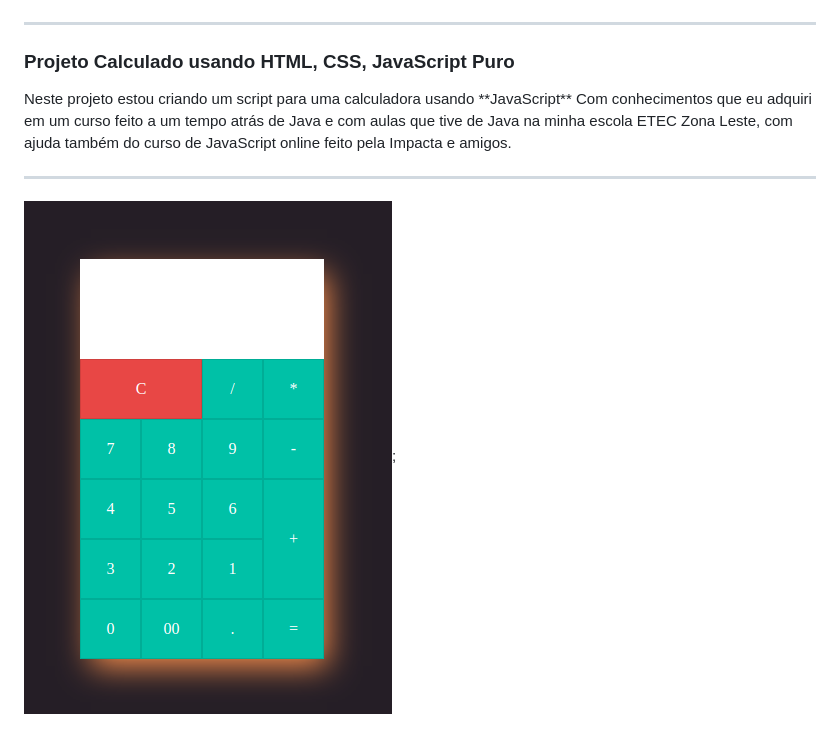
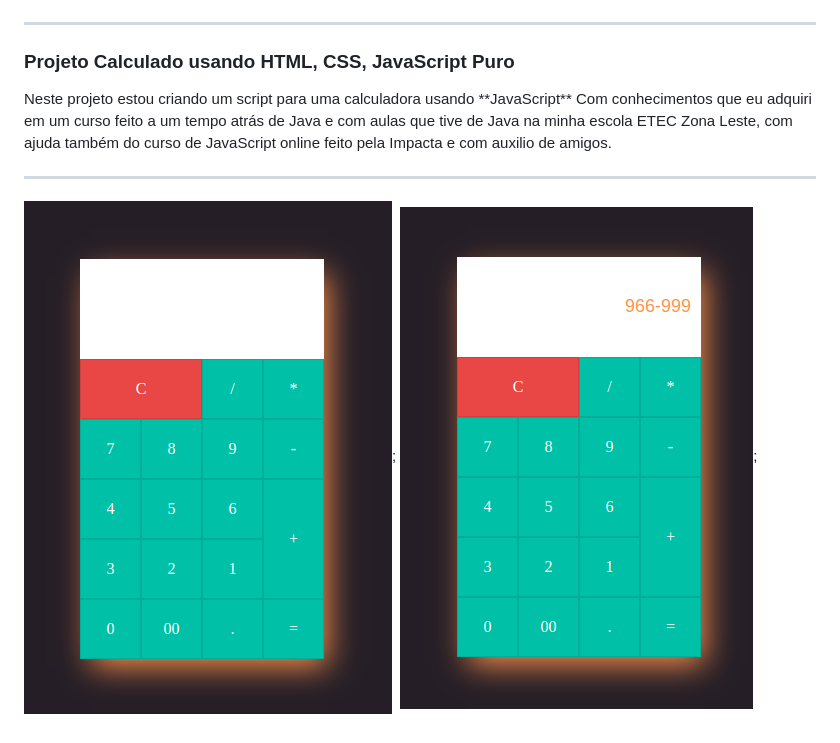
Before and after one commit to jeffersonrucu/Calculado_JavaScript_Puro, a Markdown page: README.md, the part around the change. Drawn GitHub-style; pictures changed too: Calc_captura.png (added).

```diff
--- a/README.md
+++ b/README.md
@@ -6,9 +6,10 @@
 
 ### Projeto Calculado usando HTML, CSS, JavaScript Puro
 <p>
-Neste projeto estou criando um script para uma calculadora usando **JavaScript** Com conhecimentos que eu adquiri em um curso feito a um tempo atrás de Java e     com aulas que tive de Java na minha escola ETEC Zona Leste, com ajuda também do curso de JavaScript online feito pela Impacta e amigos.
+Neste projeto estou criando um script para uma calculadora usando **JavaScript** Com conhecimentos que eu adquiri em um curso feito a um tempo atrás de Java e     com aulas que tive de Java na minha escola ETEC Zona Leste, com ajuda também do curso de JavaScript online feito pela Impacta e com auxilio de amigos.
 </p>
 
 ------------
 
 ![calculadora](Calc.png "calculadora");
+![calculadora](Calc_captura.png "calculadora");
```
